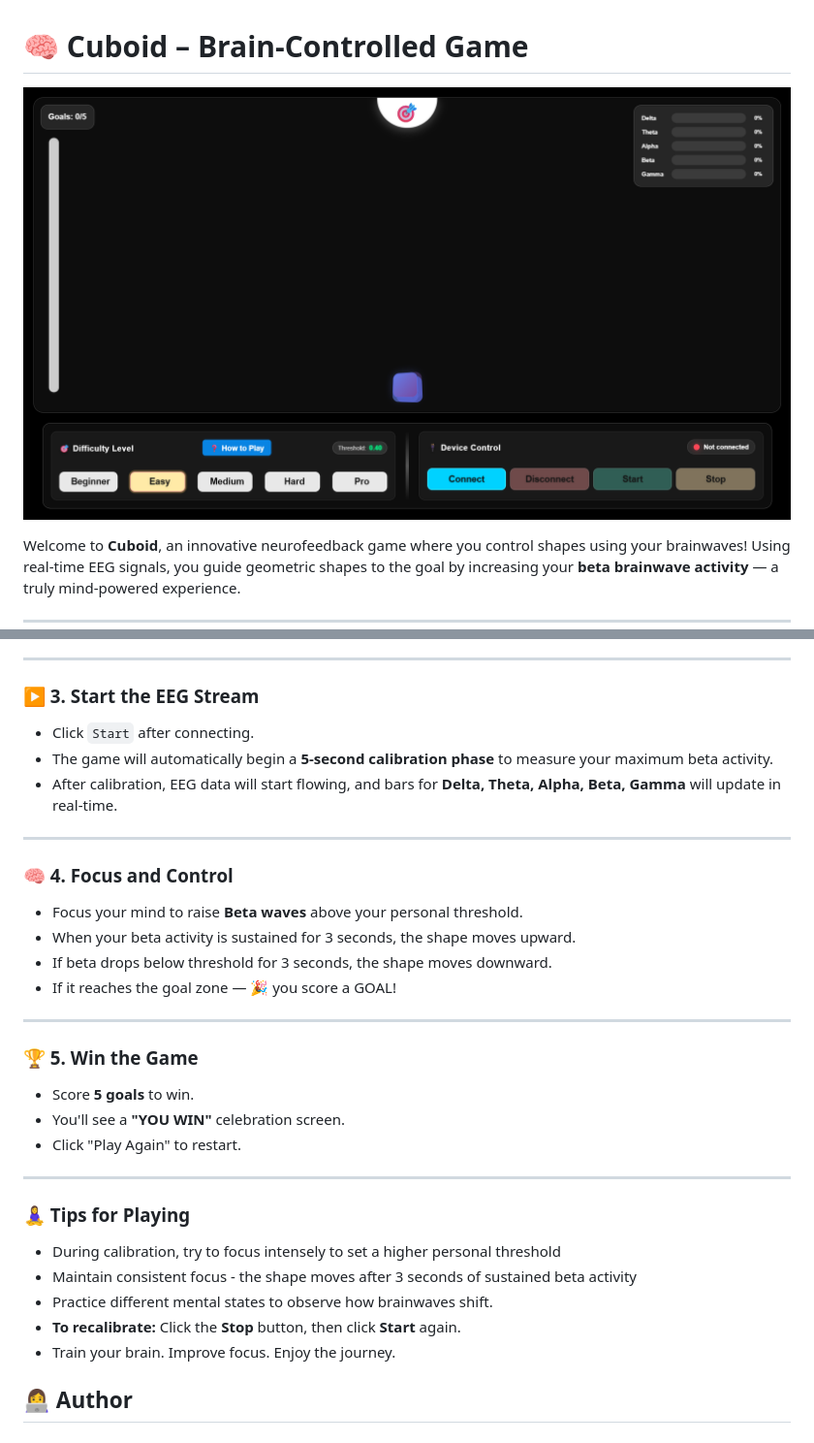
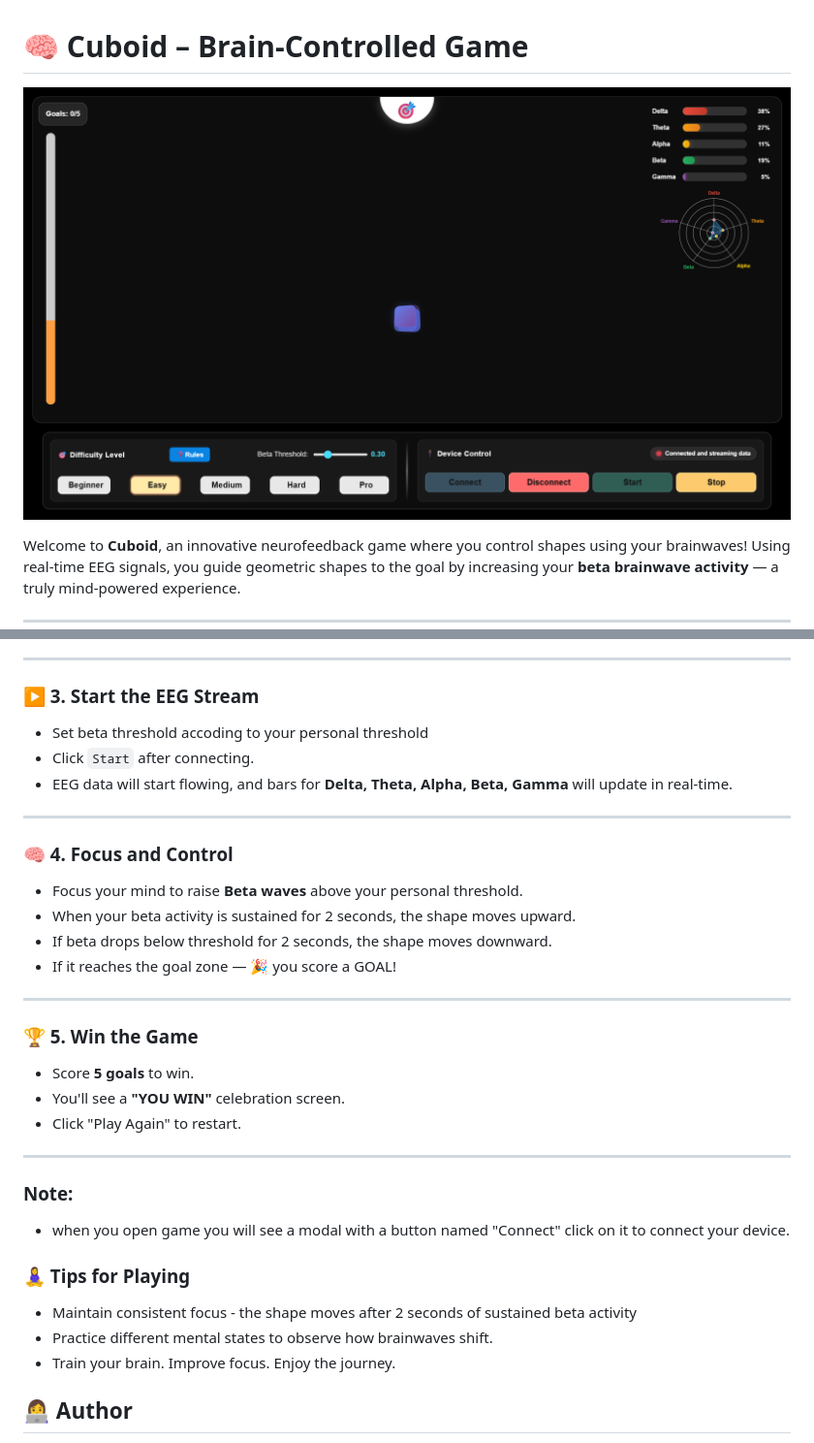
Before and after one commit to Ritika8081/Cuboid, a Markdown page: README.md, 2 parts joined by grey strips. Shown: that part at 97% size. Rendered like a GitHub page; pictures changed too: assets/Game.png.

Commit message:
updated radar plot and readme file according to changes in game

```diff
--- a/README.md
+++ b/README.md
@@ -86,16 +86,16 @@ Move the shape **upward into the GOAL zone** by increasing your **Beta brainwave
 ---
 
 ### ▶️ 3. Start the EEG Stream
+- Set beta threshold accoding to your personal threshold
 - Click `Start` after connecting.
-- The game will automatically begin a **5-second calibration phase** to measure your maximum beta activity.
-- After calibration, EEG data will start flowing, and bars for **Delta, Theta, Alpha, Beta, Gamma** will update in real-time.
+- EEG data will start flowing, and bars for **Delta, Theta, Alpha, Beta, Gamma** will update in real-time.
 
 ---
 
 ### 🧠 4. Focus and Control
 - Focus your mind to raise **Beta waves** above your personal threshold.
-- When your beta activity is sustained for 3 seconds, the shape moves upward.
-- If beta drops below threshold for 3 seconds, the shape moves downward.
+- When your beta activity is sustained for 2 seconds, the shape moves upward.
+- If beta drops below threshold for 2 seconds, the shape moves downward.
 - If it reaches the goal zone — 🎉 you score a GOAL!
 
 ---
@@ -107,11 +107,12 @@ Move the shape **upward into the GOAL zone** by increasing your **Beta brainwave
 
 ---
 
+### Note:
+- when you open game you will see a modal with a button named "Connect" click on it to connect your device.
+
 ### 🧘‍♀️ Tips for Playing
-- During calibration, try to focus intensely to set a higher personal threshold
-- Maintain consistent focus - the shape moves after 3 seconds of sustained beta activity
+- Maintain consistent focus - the shape moves after 2 seconds of sustained beta activity
 - Practice different mental states to observe how brainwaves shift.
-- **To recalibrate:** Click the **Stop** button, then click **Start** again.
 - Train your brain. Improve focus. Enjoy the journey.
 
 ## 👩‍💻 Author
```
Also changed, not shown: 1 other file.
